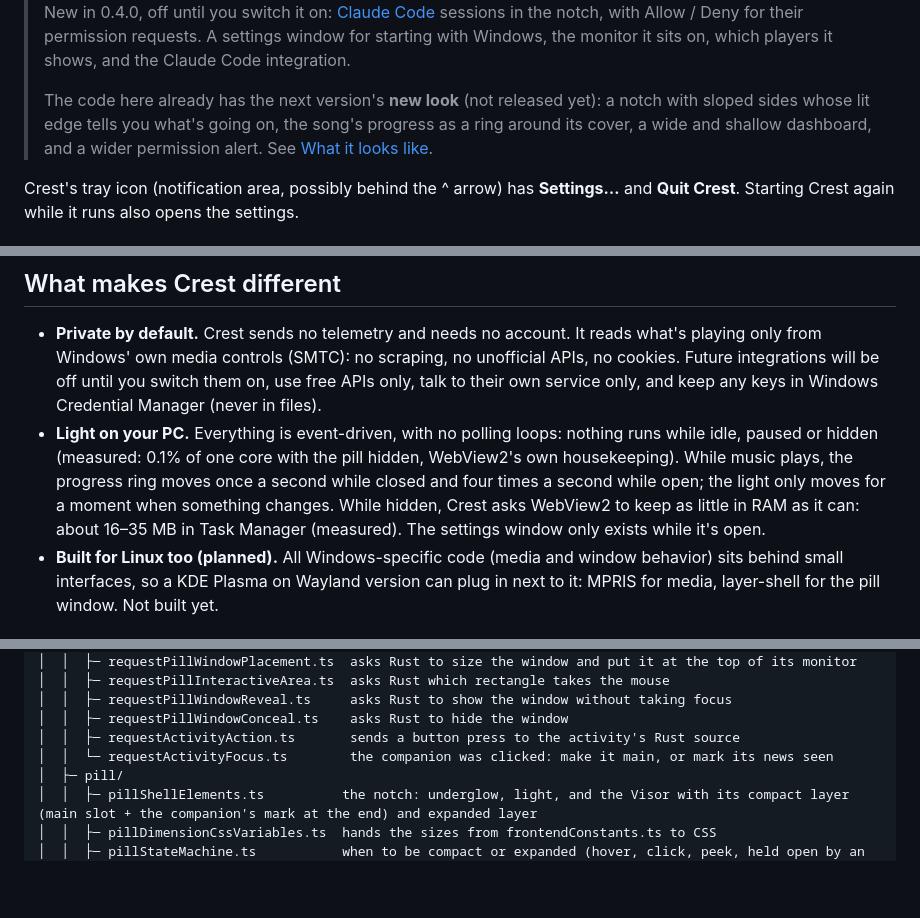
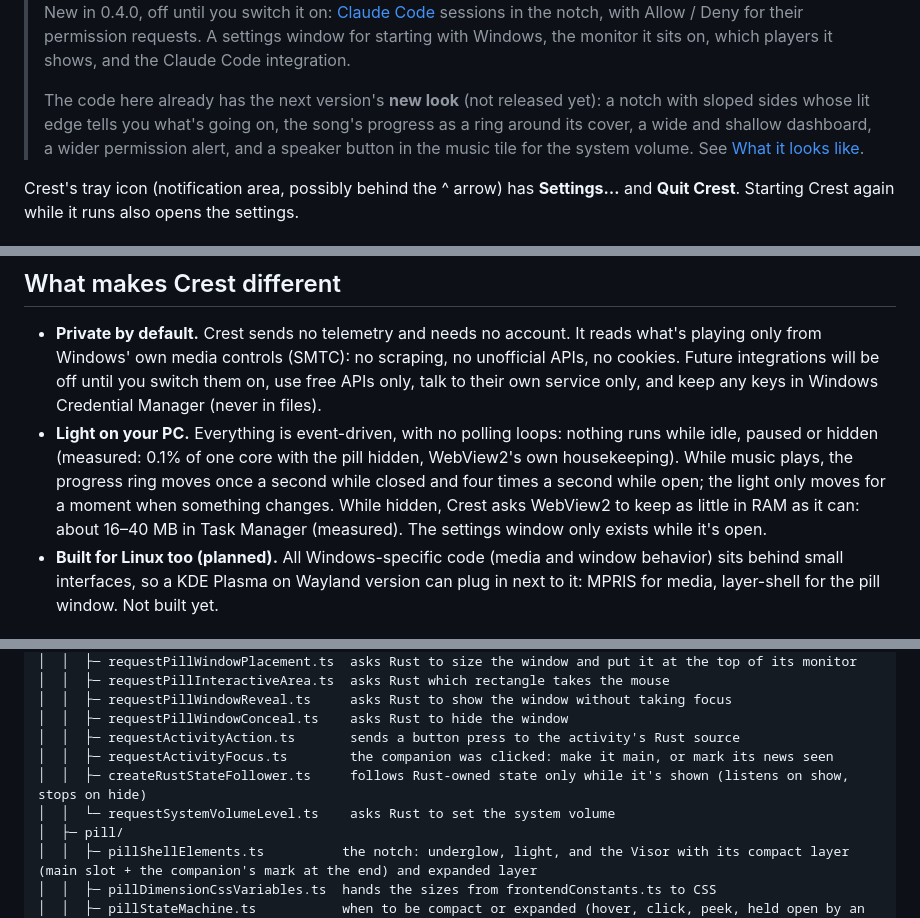
Before and after one commit to Denis112500/Crest, a Markdown page: README.md, 3 parts joined by grey strips. Rendered like a GitHub page; blank space fills up the shorter version.

```diff
--- a/README.md
+++ b/README.md
@@ -12,7 +12,7 @@ Built with [Tauri 2](https://v2.tauri.app/): a Rust backend and a TypeScript + V
 
 > Status: 0.4.0 is published ([download](../../releases/latest)). A compact notch (album art, title, playing bars) that springs open into a large view (art, title, artist, progress, previous/play-pause/next) on hover, click, or a new track; hides when the music has been paused for 30 s, the player closes, or a fullscreen app (a game, a video) covers its monitor. New in 0.4.0, off until you switch it on: [Claude Code](#claude-code) sessions in the notch, with Allow / Deny for their permission requests. A settings window for starting with Windows, the monitor it sits on, which players it shows, and the Claude Code integration.
 >
-> The code here already has the next version's **new look** (not released yet): a notch with sloped sides whose lit edge tells you what's going on, the song's progress as a ring around its cover, a wide and shallow dashboard, and a wider permission alert. See [What it looks like](#what-it-looks-like).
+> The code here already has the next version's **new look** (not released yet): a notch with sloped sides whose lit edge tells you what's going on, the song's progress as a ring around its cover, a wide and shallow dashboard, a wider permission alert, and a speaker button in the music tile for the system volume. See [What it looks like](#what-it-looks-like).
 
 Crest's tray icon (notification area, possibly behind the ^ arrow) has **Settings…** and **Quit Crest**. Starting Crest again while it runs also opens the settings.
 
@@ -43,7 +45,7 @@ A change of colour travels along the edge as one sweep of light, and a new track
 ## What makes Crest different
 
 - **Private by default.** Crest sends no telemetry and needs no account. It reads what's playing only from Windows' own media controls (SMTC): no scraping, no unofficial APIs, no cookies. Future integrations will be off until you switch them on, use free APIs only, talk to their own service only, and keep any keys in Windows Credential Manager (never in files).
-- **Light on your PC.** Everything is event-driven, with no polling loops: nothing runs while idle, paused or hidden (measured: 0.1% of one core with the pill hidden, WebView2's own housekeeping). While music plays, the progress ring moves once a second while closed and four times a second while open; the light only moves for a moment when something changes. While hidden, Crest asks WebView2 to keep as little in RAM as it can: about 16–35 MB in Task Manager (measured). The settings window only exists while it's open.
+- **Light on your PC.** Everything is event-driven, with no polling loops: nothing runs while idle, paused or hidden (measured: 0.1% of one core with the pill hidden, WebView2's own housekeeping). While music plays, the progress ring moves once a second while closed and four times a second while open; the light only moves for a moment when something changes. While hidden, Crest asks WebView2 to keep as little in RAM as it can: about 16–40 MB in Task Manager (measured). The settings window only exists while it's open.
 - **Built for Linux too (planned).** All Windows-specific code (media and window behavior) sits behind small interfaces, so a KDE Plasma on Wayland version can plug in next to it: MPRIS for media, layer-shell for the pill window. Not built yet.
 
 ## How it's built
@@ -131,7 +143,9 @@ Crest/
 │  │  ├─ requestPillWindowReveal.ts     asks Rust to show the window without taking focus
 │  │  ├─ requestPillWindowConceal.ts    asks Rust to hide the window
 │  │  ├─ requestActivityAction.ts       sends a button press to the activity's Rust source
-│  │  └─ requestActivityFocus.ts        the companion was clicked: make it main, or mark its news seen
+│  │  ├─ requestActivityFocus.ts        the companion was clicked: make it main, or mark its news seen
+│  │  ├─ createRustStateFollower.ts     follows Rust-owned state only while it's shown (listens on show, stops on hide)
+│  │  └─ requestSystemVolumeLevel.ts    asks Rust to set the system volume
 │  ├─ pill/
 │  │  ├─ pillShellElements.ts          the notch: underglow, light, and the Visor with its compact layer (main slot + the companion's mark at the end) and expanded layer
 │  │  ├─ pillDimensionCssVariables.ts  hands the sizes from frontendConstants.ts to CSS
```
Also changed, not shown: other parts of README.md (+36 -2 lines).
